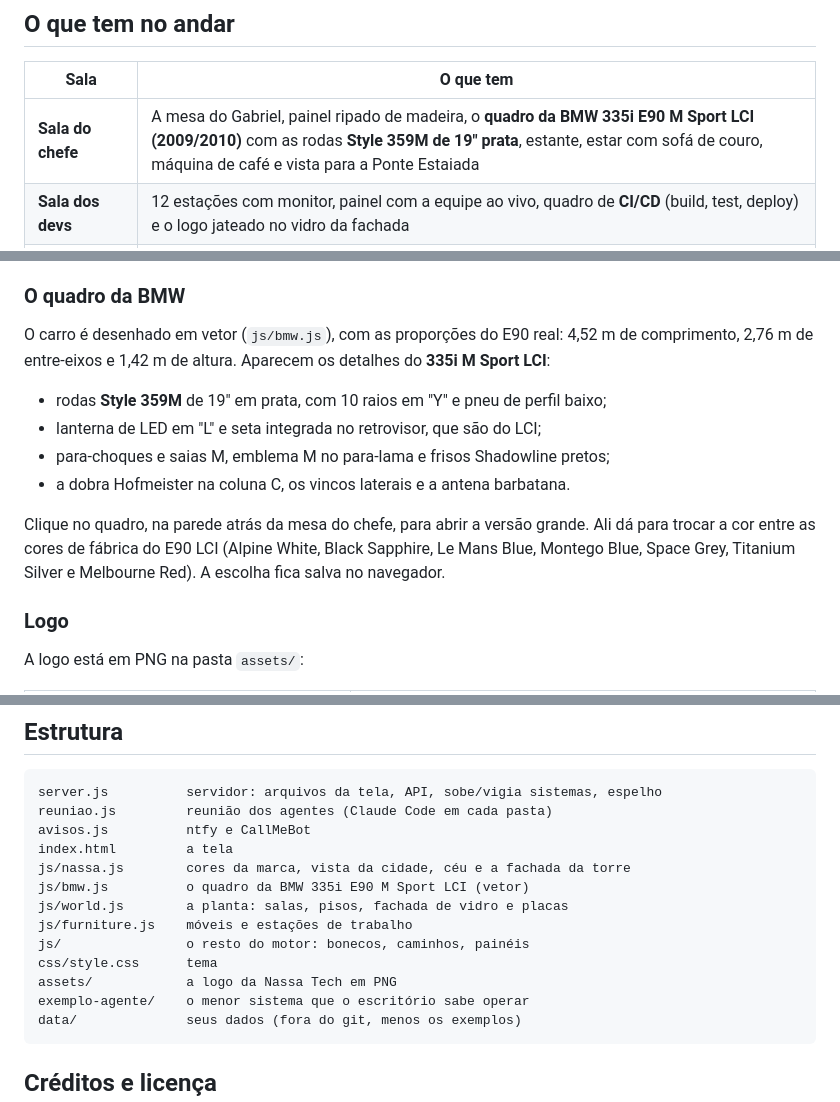
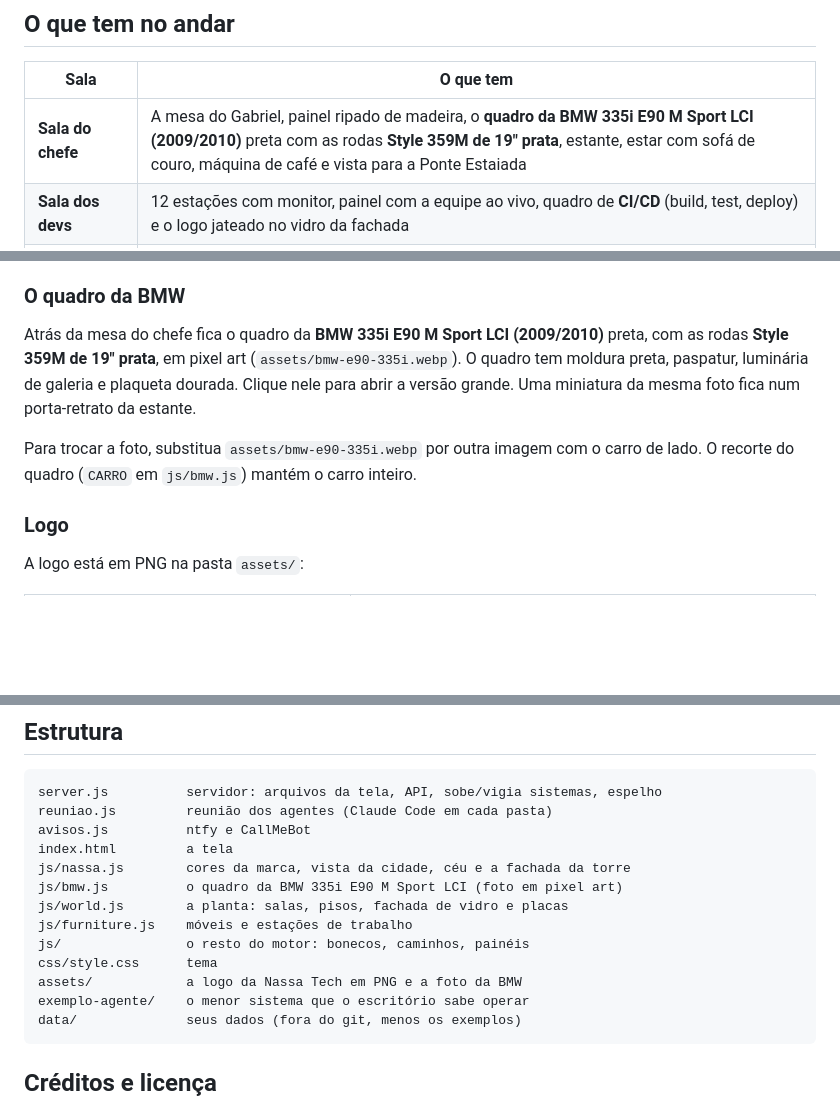
Before and after one commit to Gabrielnassa/Escritorio-IA, a Markdown page: README.md, 3 parts joined by grey strips. Rendered like a GitHub page; blank space fills up the shorter version.

````diff
--- a/README.md
+++ b/README.md
@@ -12,7 +12,7 @@ verdade.
 
 | Sala | O que tem |
 | --- | --- |
-| **Sala do chefe** | A mesa do Gabriel, painel ripado de madeira, o **quadro da BMW 335i E90 M Sport LCI (2009/2010)** com as rodas **Style 359M de 19" prata**, estante, estar com sofá de couro, máquina de café e vista para a Ponte Estaiada |
+| **Sala do chefe** | A mesa do Gabriel, painel ripado de madeira, o **quadro da BMW 335i E90 M Sport LCI (2009/2010)** preta com as rodas **Style 359M de 19" prata**, estante, estar com sofá de couro, máquina de café e vista para a Ponte Estaiada |
 | **Sala dos devs** | 12 estações com monitor, painel com a equipe ao vivo, quadro de **CI/CD** (build, test, deploy) e o logo jateado no vidro da fachada |
 | **Sala de reunião** | Aquário de vidro com mesa para oito e telão com o logo. É onde acontecem a daily e a reunião dos agentes |
 | **Sala de jogos** | Três fliperamas, sinuca, pebolim, videogame no telão, puffs e um balcão de café, com painel acústico e o neon **NASSA PLAY** |
@@ -36,20 +36,15 @@ O prédio tem características reais:
 
 ### O quadro da BMW
 
-O carro é desenhado em vetor (`js/bmw.js`), com as proporções do E90 real:
-4,52 m de comprimento, 2,76 m de entre-eixos e 1,42 m de altura. Aparecem os
-detalhes do **335i M Sport LCI**:
+Atrás da mesa do chefe fica o quadro da **BMW 335i E90 M Sport LCI
+(2009/2010)** preta, com as rodas **Style 359M de 19" prata**, em pixel art
+(`assets/bmw-e90-335i.webp`). O quadro tem moldura preta, paspatur, luminária
+de galeria e plaqueta dourada. Clique nele para abrir a versão grande. Uma
+miniatura da mesma foto fica num porta-retrato da estante.
 
-- rodas **Style 359M** de 19" em prata, com 10 raios em "Y" e pneu de perfil
-  baixo;
-- lanterna de LED em "L" e seta integrada no retrovisor, que são do LCI;
-- para-choques e saias M, emblema M no para-lama e frisos Shadowline pretos;
-- a dobra Hofmeister na coluna C, os vincos laterais e a antena barbatana.
-
-Clique no quadro, na parede atrás da mesa do chefe, para abrir a versão
-grande. Ali dá para trocar a cor entre as cores de fábrica do E90 LCI
-(Alpine White, Black Sapphire, Le Mans Blue, Montego Blue, Space Grey,
-Titanium Silver e Melbourne Red). A escolha fica salva no navegador.
+Para trocar a foto, substitua `assets/bmw-e90-335i.webp` por outra imagem com
+o carro de lado. O recorte do quadro (`CARRO` em `js/bmw.js`) mantém o carro
+inteiro.
 
 ### Logo
 
@@ -184,12 +179,12 @@ reuniao.js         reunião dos agentes (Claude Code em cada pasta)
 avisos.js          ntfy e CallMeBot
 index.html         a tela
 js/nassa.js        cores da marca, vista da cidade, céu e a fachada da torre
-js/bmw.js          o quadro da BMW 335i E90 M Sport LCI (vetor)
+js/bmw.js          o quadro da BMW 335i E90 M Sport LCI (foto em pixel art)
 js/world.js        a planta: salas, pisos, fachada de vidro e placas
 js/furniture.js    móveis e estações de trabalho
 js/                o resto do motor: bonecos, caminhos, painéis
 css/style.css      tema
-assets/            a logo da Nassa Tech em PNG
+assets/            a logo da Nassa Tech em PNG e a foto da BMW
 exemplo-agente/    o menor sistema que o escritório sabe operar
 data/              seus dados (fora do git, menos os exemplos)
 ```
````
Also changed, not shown: docs/quadro-bmw.png, docs/sala-do-chefe.png, 6 other files.
